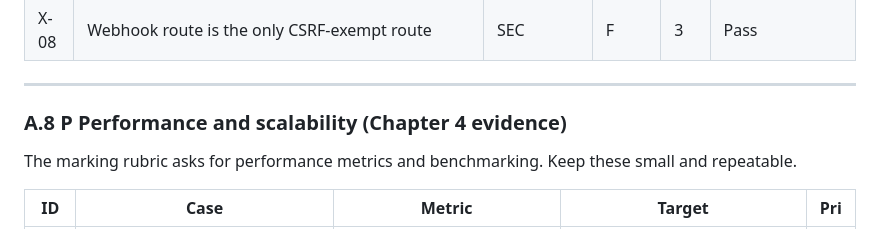
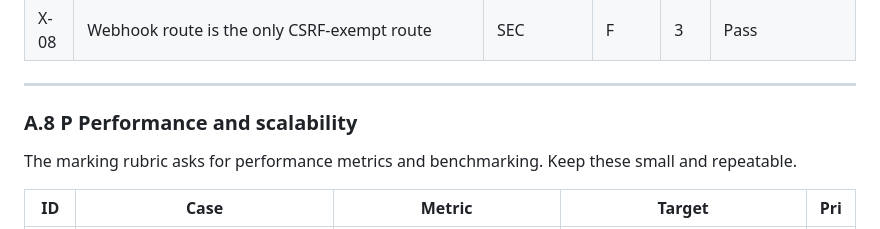
Before and after one commit to richprince23/suptix-test, a Markdown page: docs/testing/TEST_PLAN.md, the part around the change. Rendered like a GitHub page.

Commit message:
docs: tidy test plan heading
Co-Authored-By: Claude Sonnet 5.5 <noreply@anthropic.com>

```diff
--- a/docs/testing/TEST_PLAN.md
+++ b/docs/testing/TEST_PLAN.md
@@ -435,7 +435,7 @@ Setup (do once):
 
 ---
 
-### A.8 P Performance and scalability (Chapter 4 evidence)
+### A.8 P Performance and scalability
 
 The marking rubric asks for performance metrics and benchmarking. Keep these small and repeatable.
 
```
